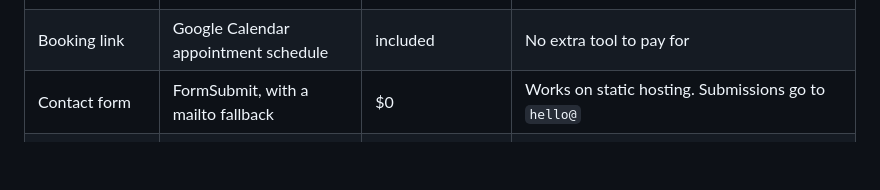
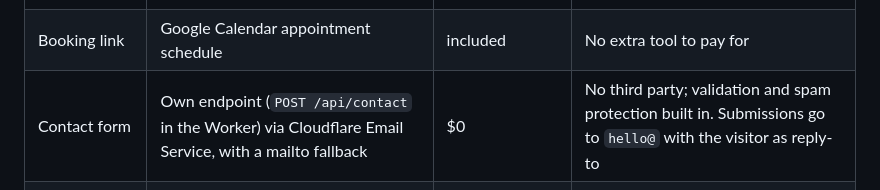
Before and after one commit to NoraGounder/Claude_Sidu, a Markdown page: README.md, the part around the change. Drawn GitHub-style; blank space fills up the shorter version.

Commit message:
README: describe the own contact endpoint
Co-Authored-By: Claude Opus 5.5 <noreply@anthropic.com>
Claude-Session: https://claude.ai/code/session_018FsPbXXFQ6rPQ7WDqCVbmb

```diff
--- a/README.md
+++ b/README.md
@@ -20,7 +20,7 @@ Edit the files in `site/`, then run `npx wrangler deploy`, which packs and publi
 | Hosting, CDN, DNS, SSL | Cloudflare Workers | $0 | Global edge, DDoS protection, free tier covers 100k requests/day |
 | Email, calendar, docs, video | Google Workspace Business Starter, 1 seat | $7/mo annual, $8.40 flexible | Best deliverability, and every GTM tool (Clay, HubSpot, Instantly, Apollo) plugs into Google. Aliases are free |
 | Booking link | Google Calendar appointment schedule | included | No extra tool to pay for |
-| Contact form | FormSubmit, with a mailto fallback | $0 | Works on static hosting. Submissions go to `hello@` |
+| Contact form | Own endpoint (`POST /api/contact` in the Worker) via Cloudflare Email Service, with a mailto fallback | $0 | No third party; validation and spam protection built in. Submissions go to `hello@` with the visitor as reply-to |
 | Analytics | Cloudflare Web Analytics | $0 | Cookie-free, so no cookie banner |
 | **Total** | | **about $10/month** | |
 
```
